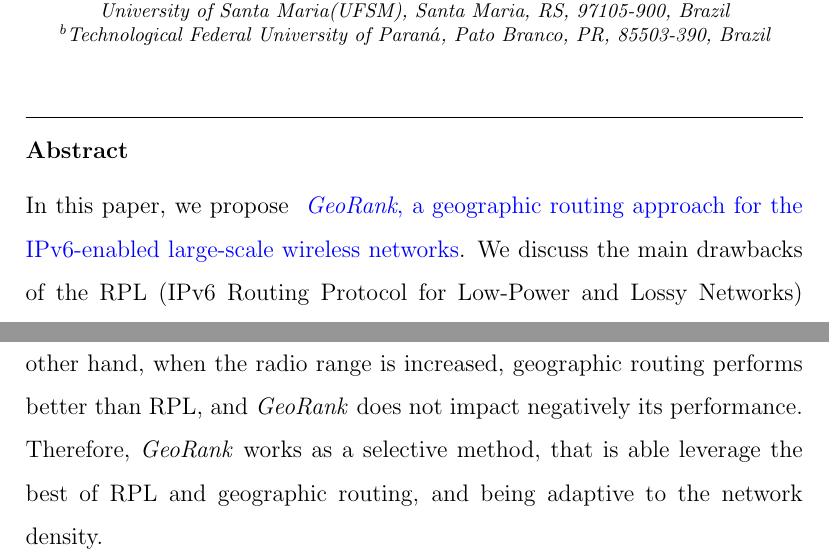
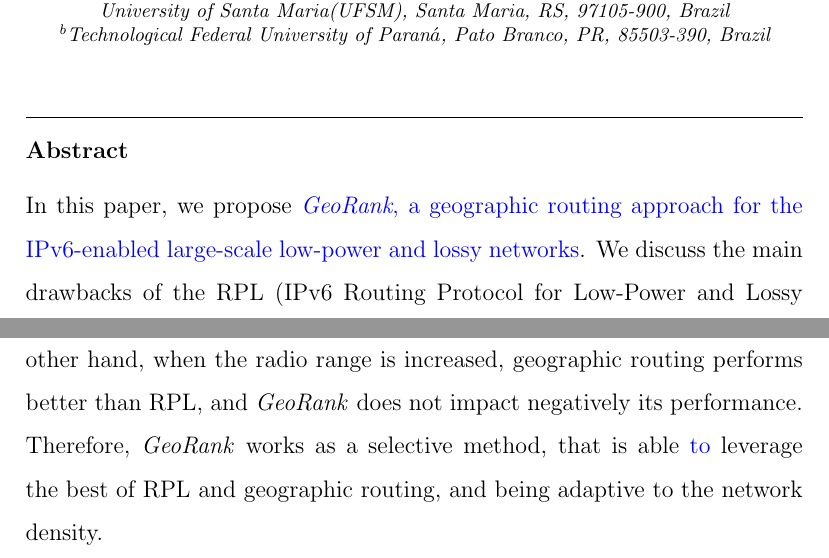
Before and after one commit to barriquello/papers, a LaTeX paper (2014_ELSEVIER_CEE_SI/paper_cee_special_issue.tex): two parts of pages 1 and 24 of 31, joined at a grey line, cut so that both start at the same text. Compiled offline with pdfLaTeX.

Commit message:
small fixes

```diff
--- a/2014_ELSEVIER_CEE_SI/paper_cee_special_issue.tex
+++ b/2014_ELSEVIER_CEE_SI/paper_cee_special_issue.tex
@@ -154,8 +154,8 @@
 
 \begin{abstract}
 %% Text of abstract
-In this paper, we propose \removed{a routing protocol for a smart street lighting system based on IPv6-enabled wireless sensor network} \rev{\textit{GeoRank}, a geographic routing approach for the IPv6-enabled large-scale  wireless networks}. We discuss the main drawbacks of the RPL (IPv6 Routing Protocol for
-Low-Power and Lossy Networks) for P2P (point-to-point) communication in large-scale 6LoWPAN networks. Then, we address such drawbacks by proposing a \removed{new} routing \removed{algorithm} \rev{protocol}, named \textit{GeoRank}, which integrates RPL protocol with the position-based routing protocol GOAFR (Greedy Other Adaptive Face Routing). \removed{Simulations were performed on networks extracted from real street maps.} The \removed{obtained} results \rev{obtained with simulations} show that \textit{GeoRank} finds shorter routes than RPL in high link density conditions and than GOAFR in low link density conditions. Thus, \textit{GeoRank} shows to be adaptive to variable link densities found in large-scale networks. Further, \textit{GeoRank} avoids the use of DAO (Destination Advertisement Object) control messages required in RPL, while being more scalable in terms of memory usage than storing-mode RPL.
+In this paper, we propose\removed{a routing protocol for a smart street lighting system based on IPv6-enabled wireless sensor network} \rev{\textit{GeoRank}, a geographic routing approach for the IPv6-enabled large-scale  low-power and lossy networks}. We discuss the main drawbacks of the RPL (IPv6 Routing Protocol for
+Low-Power and Lossy Networks) for P2P (point-to-point) communication in large-scale 6LoWPAN networks. Then, we address such drawbacks by proposing a \removed{new}routing \removed{algorithm}\rev{protocol}, named \textit{GeoRank}, which integrates RPL protocol with the position-based routing protocol GOAFR (Greedy Other Adaptive Face Routing).\removed{Simulations were performed on networks extracted from real street maps.} The\removed{obtained} results \rev{obtained with simulations} show that \textit{GeoRank} finds shorter routes than RPL in high link density conditions and than GOAFR in low link density conditions. Thus, \textit{GeoRank} shows to be adaptive to variable link densities found in large-scale networks. Further, \textit{GeoRank} avoids the use of DAO (Destination Advertisement Object) control messages required in RPL, while being more scalable in terms of memory usage than storing-mode RPL.
 \end{abstract}
 
 
@@ -400,5 +400,5 @@
 
 It is noted that the low link density is the density obtained when the radio range is set to the minimum value required to keep the network connected (i.e. 40m in the simulation setup). And the network is connected when, for any two nodes in the network, there is at least one path connecting them. Also, the high link density is the density obtained when the radio range is set to a value that, for every node in the network, greedy routing always works (i.e. there is no void node). Thus, the packet always is routed through the shortest path in the network (i.e. 90m in the simulation setup).
 
-It is remarkable that the \textit{GeoRank} is able to reduce the length of the route found by geographic routing in lower link densities. It does so by avoiding to circumvent the void with face routing whenever it is possible to use the DODAG to perform this deviation. Thus, \textit{GeoRank} achieves a significant reduction of the path length when the number of voids is large (i.e. when the radio range is small) compared to geographic routing alone. On the other hand, when the radio range is increased, geographic routing performs better than RPL, and \textit{GeoRank} does not impact negatively its performance. Therefore, \textit{GeoRank} works as a selective method, that is able leverage the best of RPL and geographic routing, and being adaptive to the network density.
+It is remarkable that the \textit{GeoRank} is able to reduce the length of the route found by geographic routing in lower link densities. It does so by avoiding to circumvent the void with face routing whenever it is possible to use the DODAG to perform this deviation. Thus, \textit{GeoRank} achieves a significant reduction of the path length when the number of voids is large (i.e. when the radio range is small) compared to geographic routing alone. On the other hand, when the radio range is increased, geographic routing performs better than RPL, and \textit{GeoRank} does not impact negatively its performance. Therefore, \textit{GeoRank} works as a selective method, that is able \rev{to} leverage the best of RPL and geographic routing, and being adaptive to the network density.
 
@@ -408,7 +408,7 @@
 \label{secConclusion}
 
 In this paper, it was proposed a new routing protocol, named \textit{GeoRank}, which integrates the standardized RPL routing protocol for 6LoWPAN networks with the state-of-the-art GOAFR position-based routing algorithm.
-Such a protocol is targeted to be used \removed{in a smart street lighting system based on} \rev{in a large-scale} IPv6-enabled wireless sensor network for supporting diverse applications in an urban IoT. The results obtained from simulations on networks extracted from real street maps have shown that \textit{GeoRank} has an improved routing performance over GOAFR in low link density condition, while outperforming the RPL protocol in high link density condition by finding mostly optimal routes. Therefore, \textit{GeoRank} is an adaptive approach for scenarios with variable link densities. Further, it is remarked that \textit{GeoRank} is not required to use the RPL DAO control messages, because it uses the positions of the nodes for the P2P routing, and is more scalable than storing-mode RPL according to memory usage.
+Such a protocol is targeted to be used \removed{in a smart street lighting system based on}\rev{in a large-scale} IPv6-enabled wireless sensor network for supporting diverse applications in an urban IoT. The results obtained from simulations on networks extracted from real street maps have shown that \textit{GeoRank} has an improved routing performance over GOAFR in low link density condition, while outperforming the RPL protocol in high link density condition by finding mostly optimal routes. Therefore, \textit{GeoRank} is an adaptive approach for scenarios with variable link densities. Further, it is remarked that \textit{GeoRank} is not required to use the RPL DAO control messages, because it uses the positions of the nodes for the P2P routing, and is more scalable than storing-mode RPL according to memory usage.
 
 %\section{Acknowledgments}
 %\label{secAck}
```
Also changed, not shown: 2014_ELSEVIER_CEE_SI/paper_cee_special_issue.pdf, 2014_ELSEVIER_CEE_SI/paper_cee_special_issue.tex (8 more changed lines), 1 other file.
